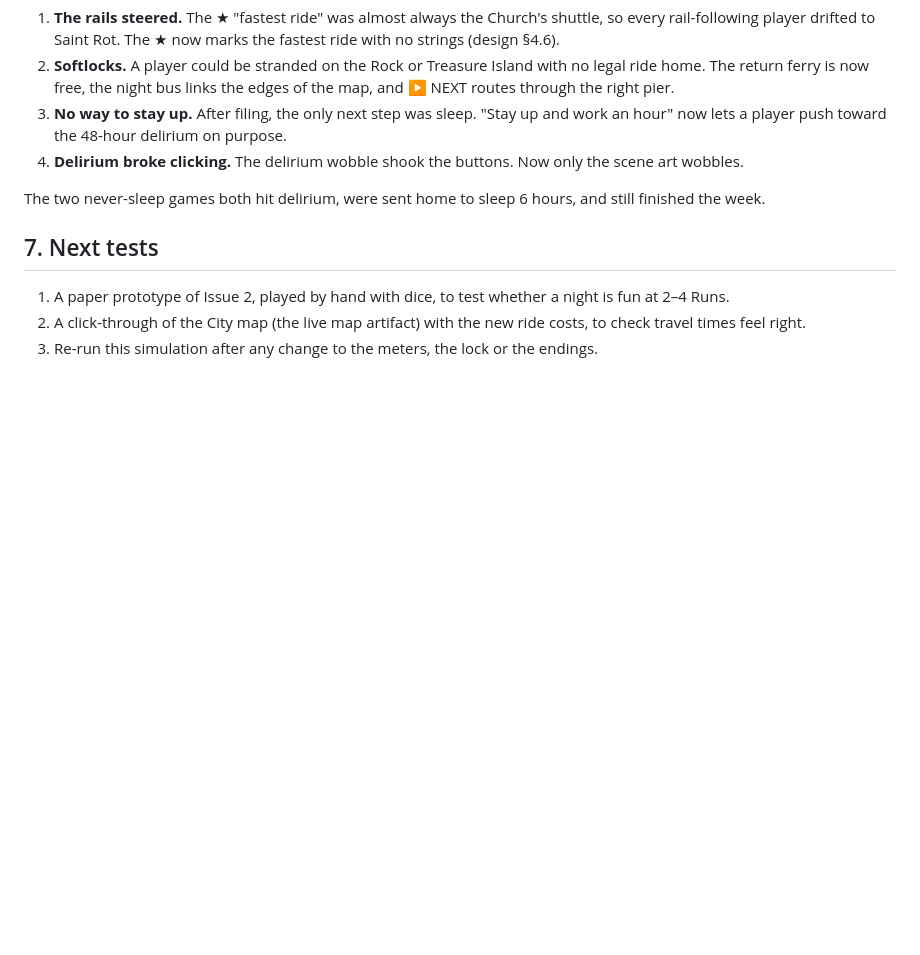
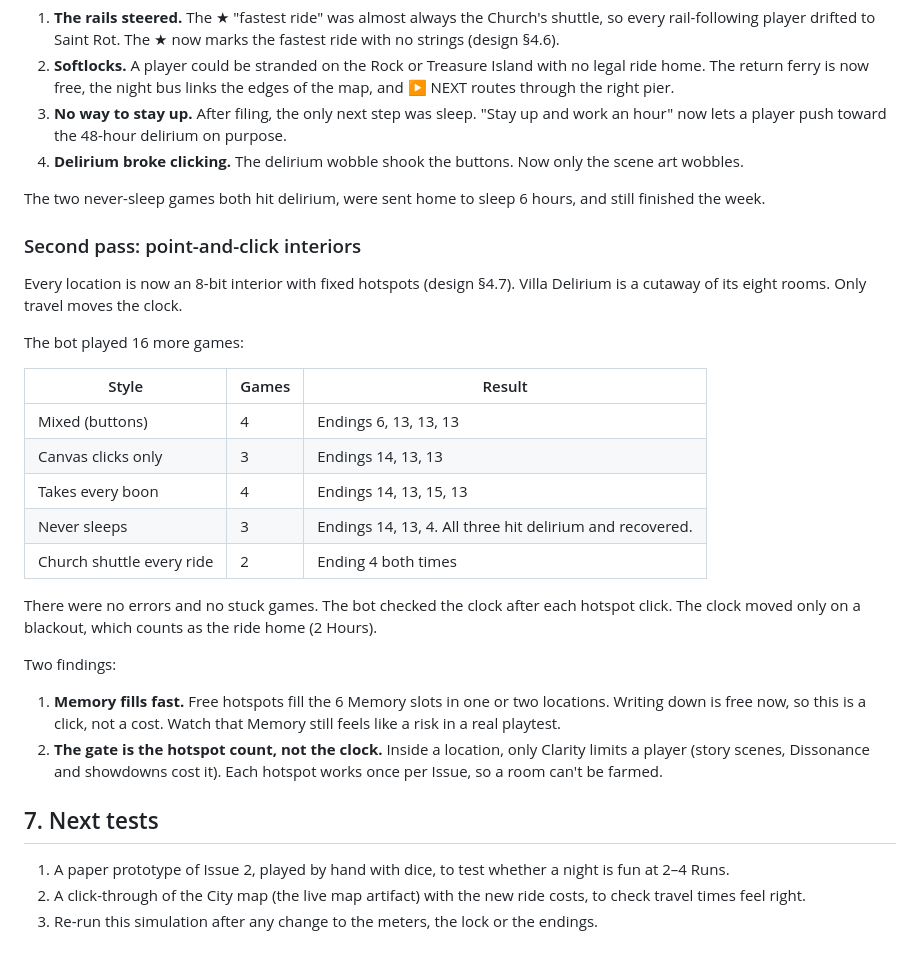
Before and after one commit to ThatMrE/aileron-games, a Markdown page: docs/hellrot-playtest.md, the part around the change. GitHub-like rendering; blank space fills up the shorter version.

Commit message:
Playtest: bot results for the point-and-click interiors
Co-Authored-By: Claude Opus 5.5 <noreply@anthropic.com>
Claude-Session: https://claude.ai/code/session_018HMr3yb3sacx9gvLmbjHHr

```diff
--- a/docs/hellrot-playtest.md
+++ b/docs/hellrot-playtest.md
@@ -215,6 +215,34 @@ The test found four real problems, all fixed:
 The two never-sleep games both hit delirium, were sent home to sleep 6
 hours, and still finished the week.
 
+### Second pass: point-and-click interiors
+
+Every location is now an 8-bit interior with fixed hotspots (design §4.7).
+Villa Delirium is a cutaway of its eight rooms. Only travel moves the clock.
+
+The bot played 16 more games:
+
+| Style | Games | Result |
+|---|---|---|
+| Mixed (buttons) | 4 | Endings 6, 13, 13, 13 |
+| Canvas clicks only | 3 | Endings 14, 13, 13 |
+| Takes every boon | 4 | Endings 14, 13, 15, 13 |
+| Never sleeps | 3 | Endings 14, 13, 4. All three hit delirium and recovered. |
+| Church shuttle every ride | 2 | Ending 4 both times |
+
+There were no errors and no stuck games. The bot checked the clock after
+each hotspot click. The clock moved only on a blackout, which counts as the
+ride home (2 Hours).
+
+Two findings:
+
+1. **Memory fills fast.** Free hotspots fill the 6 Memory slots in one or
+   two locations. Writing down is free now, so this is a click, not a cost.
+   Watch that Memory still feels like a risk in a real playtest.
+2. **The gate is the hotspot count, not the clock.** Inside a location,
+   only Clarity limits a player (story scenes, Dissonance and showdowns
+   cost it). Each hotspot works once per Issue, so a room can't be farmed.
+
 ## 7. Next tests
 
 1. A paper prototype of Issue 2, played by hand with dice, to test whether a
```
